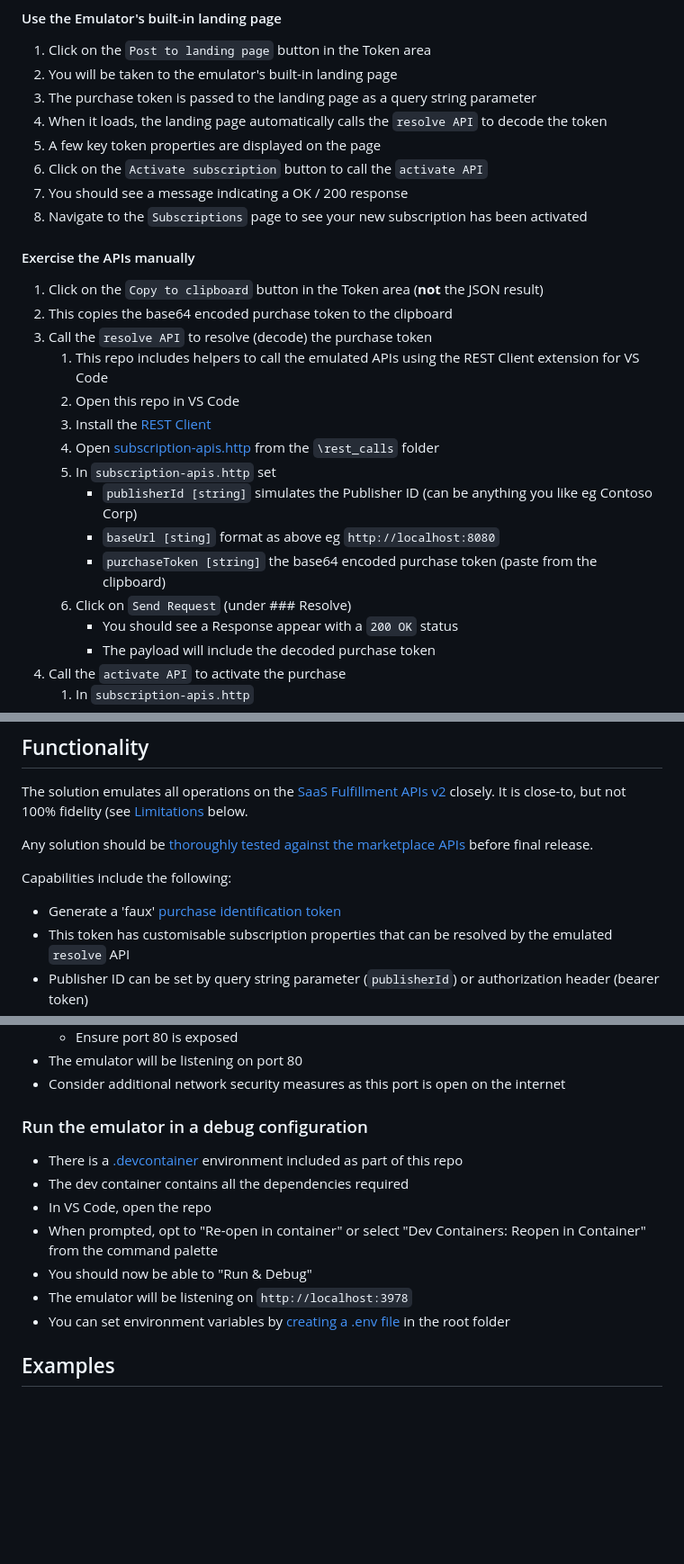
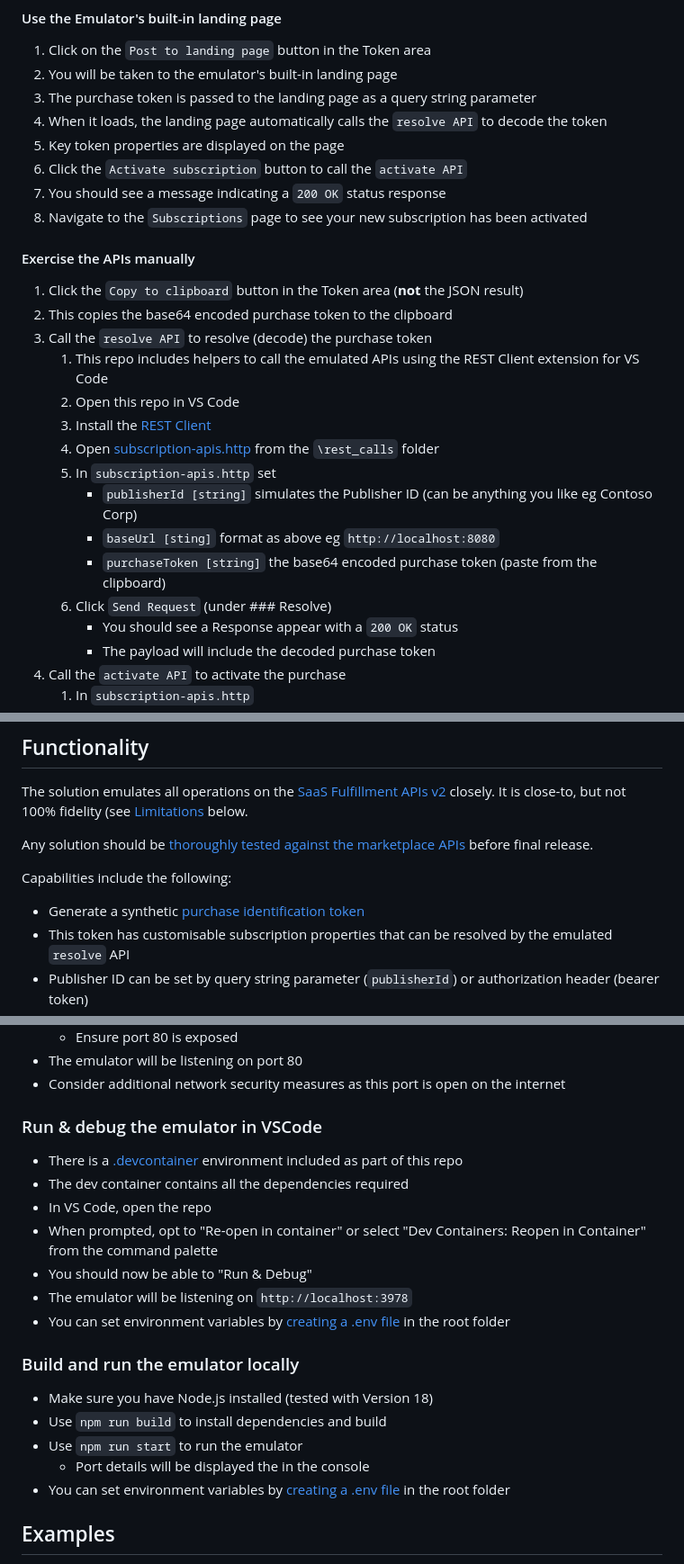
Before and after one commit to microsoft/Commercial-Marketplace-SaaS-API-Emulator, a Markdown page: README.md, 3 parts joined by grey strips. Shown: that part at 90% size. GitHub-like rendering; blank space fills up the shorter version.

```diff
--- a/README.md
+++ b/README.md
@@ -56,14 +60,14 @@ Once the emulator is running, you can connect to it using a browser and standard
 1. You will be taken to the emulator's built-in landing page
 1. The purchase token is passed to the landing page as a query string parameter
 1. When it loads, the landing page automatically calls the `resolve API` to decode the token
-1. A few key token properties are displayed on the page
-1. Click on the `Activate subscription` button to call the `activate API`
-1. You should see a message indicating a OK / 200 response
+1. Key token properties are displayed on the page
+1. Click the `Activate subscription` button to call the `activate API`
+1. You should see a message indicating a `200 OK` status response
 1. Navigate to the `Subscriptions` page to see your new subscription has been activated
 
 #### Exercise the APIs manually
 
-1. Click on the `Copy to clipboard` button in the Token area (**not** the JSON result)
+1. Click the `Copy to clipboard` button in the Token area (**not** the JSON result)
 1. This copies the base64 encoded purchase token to the clipboard
 1. Call the `resolve API` to resolve (decode) the purchase token
    1. This repo includes helpers to call the emulated APIs using the REST Client extension for VS Code
@@ -74,7 +78,7 @@ Once the emulator is running, you can connect to it using a browser and standard
       - `publisherId [string]` simulates the Publisher ID (can be anything you like eg Contoso Corp)
       - `baseUrl [sting]` format as above eg `http://localhost:8080`
       - `purchaseToken [string]` the base64 encoded purchase token (paste from the clipboard)
-   1. Click on `Send Request` (under ### Resolve)
+   1. Click `Send Request` (under ### Resolve)
       - You should see a Response appear with a `200 OK` status
       - The payload will include the decoded purchase token
 1. Call the `activate API` to activate the purchase
@@ -114,7 +118,7 @@ Any solution should be [thoroughly tested against the marketplace APIs](https://
 
 Capabilities include the following:
 
-- Generate a 'faux' [purchase identification token](https://learn.microsoft.com/azure/marketplace/partner-center-portal/pc-saas-fulfillment-subscription-api#resolve-a-purchased-subscription)
+- Generate a synthetic [purchase identification token](https://learn.microsoft.com/azure/marketplace/partner-center-portal/pc-saas-fulfillment-subscription-api#resolve-a-purchased-subscription)
 - This token has customisable subscription properties that can be resolved by the emulated `resolve` API
 - Publisher ID can be set by query string parameter (`publisherId`) or authorization header (bearer token)
 - Testing the following flows:
@@ -205,7 +209,7 @@ All options can be passed as environment variables in the `docker run` command.
 - The emulator will be listening on port 80
 - Consider additional network security measures as this port is open on the internet
 
-### Run the emulator in a debug configuration
+### Run & debug the emulator in VSCode
 
 - There is a [.devcontainer](https://code.visualstudio.com/docs/devcontainers/tutorial) environment included as part of this repo
 - The dev container contains all the dependencies required
@@ -213,6 +217,14 @@ All options can be passed as environment variables in the `docker run` command.
 - When prompted, opt to "Re-open in container" or select "Dev Containers: Reopen in Container" from the command palette
 - You should now be able to "Run & Debug"
 - The emulator will be listening on `http://localhost:3978`
+- You can set environment variables by [creating a .env file](https://nodejs.dev/en/learn/how-to-read-environment-variables-from-nodejs/) in the root folder
+
+### Build and run the emulator locally
+
+- Make sure you have Node.js installed (tested with Version 18)
+- Use `npm run build` to install dependencies and build
+- Use `npm run start` to run the emulator
+  - Port details will be displayed the in the console
 - You can set environment variables by [creating a .env file](https://nodejs.dev/en/learn/how-to-read-environment-variables-from-nodejs/) in the root folder
 
 ## Examples
```
Also changed, not shown: other parts of README.md (+22 -18 lines).
